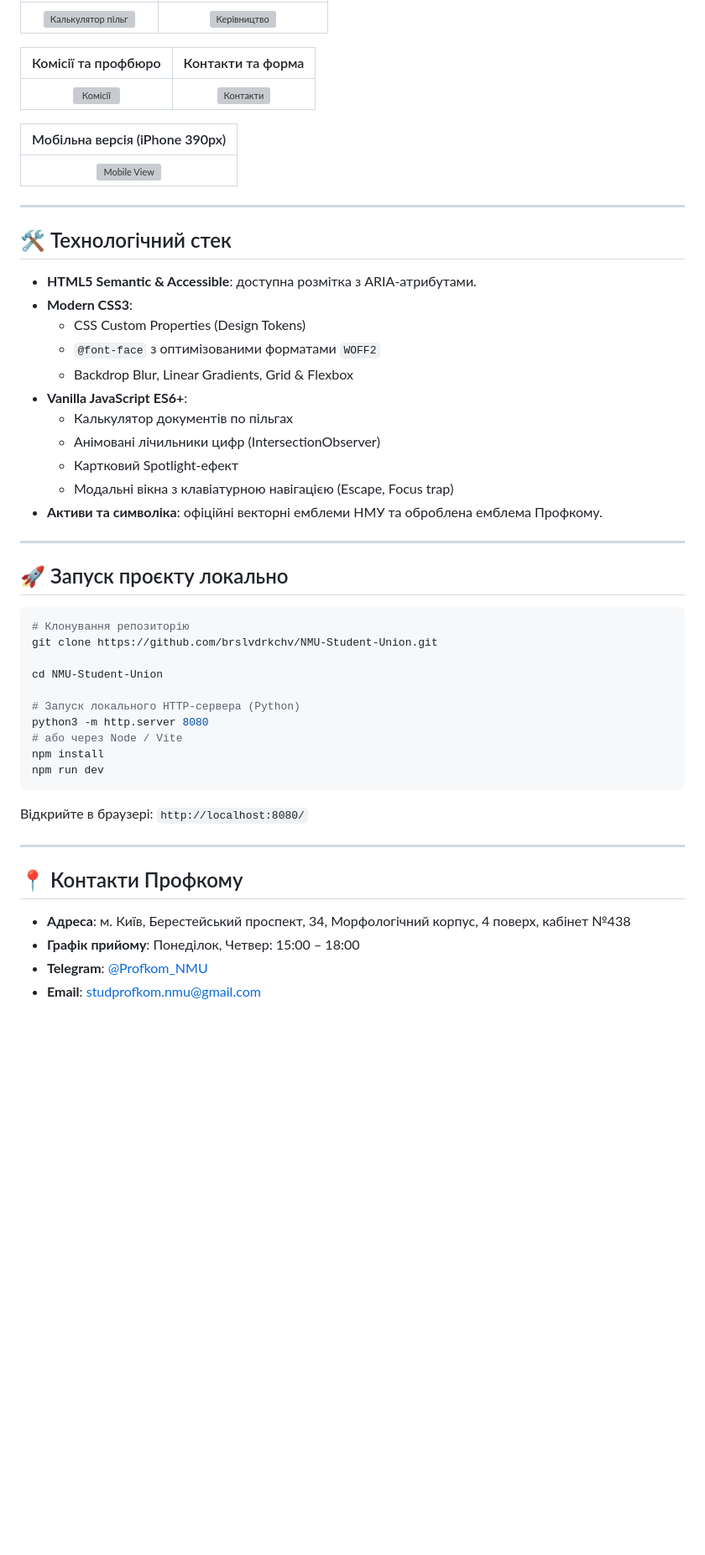
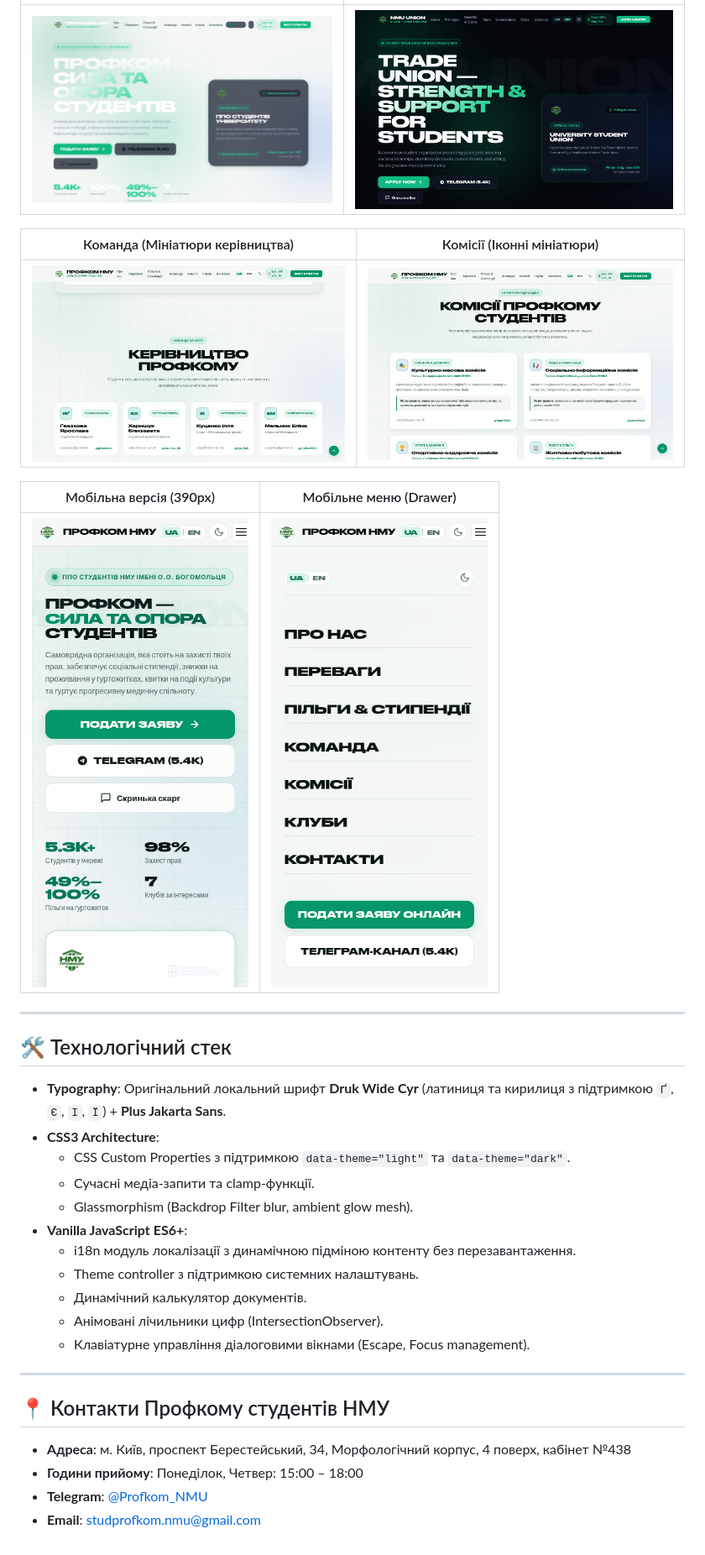
Before and after one commit to brslvdrkchv/NMU-Student-Union, a Markdown page: README.md, the part around one of its changes. Shown at 84% size. GitHub-like rendering; pictures changed too: assets/previews/preview_commissions.png (added), assets/previews/preview_english.png (added), assets/previews/preview_leadership.png (added); blank space fills up the shorter version; grey boxes are pictures that could not be loaded.

Commit message:
Add Light Theme, English version (UA/EN), compact miniatures, and refined mobile adaptation

````diff
--- a/README.md
+++ b/README.md
@@ -41,54 +44,35 @@
 | :---: | :---: |
-| ![Калькулятор пільг](assets/previews/preview_2_calculator.png) | ![Керівництво](assets/previews/preview_3_leadership.png) |
+| ![Світла тема](assets/previews/preview_light.png) | ![English UI](assets/previews/preview_english.png) |
 
-| Комісії та профбюро | Контакти та форма |
+| Команда (Мініатюри керівництва) | Комісії (Іконні мініатюри) |
 | :---: | :---: |
-| ![Комісії](assets/previews/preview_4_commissions.png) | ![Контакти](assets/previews/preview_5_contact.png) |
+| ![Мініатюри керівництва](assets/previews/preview_leadership.png) | ![Комісії](assets/previews/preview_commissions.png) |
 
-| Мобільна версія (iPhone 390px) |
-| :---: |
-| <img src="assets/previews/preview_mobile_fixed.png" width="360" alt="Mobile View" /> |
+| Мобільна версія (390px) | Мобільне меню (Drawer) |
+| :---: | :---: |
+| <img src="assets/previews/preview_mobile.png" width="300" alt="Mobile UI" /> | <img src="assets/previews/preview_mobile_drawer.png" width="300" alt="Mobile Drawer" /> |
 
 ---
 
 ## 🛠 Технологічний стек
 
-* **HTML5 Semantic & Accessible**: доступна розмітка з ARIA-атрибутами.
-* **Modern CSS3**:
-  * CSS Custom Properties (Design Tokens)
-  * `@font-face` з оптимізованими форматами `WOFF2`
-  * Backdrop Blur, Linear Gradients, Grid & Flexbox
+* **Typography**: Оригінальний локальний шрифт **Druk Wide Cyr** (латиниця та кирилиця з підтримкою `Ґ`, `Є`, `І`, `Ї`) + **Plus Jakarta Sans**.
+* **CSS3 Architecture**:
+  * CSS Custom Properties з підтримкою `data-theme="light"` та `data-theme="dark"`.
+  * Сучасні медіа-запити та clamp-функції.
+  * Glassmorphism (Backdrop Filter blur, ambient glow mesh).
 * **Vanilla JavaScript ES6+**:
-  * Калькулятор документів по пільгах
-  * Анімовані лічильники цифр (IntersectionObserver)
-  * Картковий Spotlight-ефект
-  * Модальні вікна з клавіатурною навігацією (Escape, Focus trap)
-* **Активи та символіка**: офіційні векторні емблеми НМУ та оброблена емблема Профкому.
+  * i18n модуль локалізації з динамічною підміною контенту без перезавантаження.
+  * Theme controller з підтримкою системних налаштувань.
+  * Динамічний калькулятор документів.
+  * Анімовані лічильники цифр (IntersectionObserver).
+  * Клавіатурне управління діалоговими вікнами (Escape, Focus management).
 
 ---
 
-## 🚀 Запуск проєкту локально
+## 📍 Контакти Профкому студентів НМУ
 
-```bash
-# Клонування репозиторію
-git clone https://github.com/brslvdrkchv/NMU-Student-Union.git
-
-cd NMU-Student-Union
-
-# Запуск локального HTTP-сервера (Python)
-python3 -m http.server 8080
-# або через Node / Vite
-npm install
-npm run dev
-```
-
-Відкрийте в браузері: `http://localhost:8080/`
-
----
-
-## 📍 Контакти Профкому
-
-* **Адреса**: м. Київ, Берестейський проспект, 34, Морфологічний корпус, 4 поверх, кабінет №438
-* **Графік прийому**: Понеділок, Четвер: 15:00 – 18:00
+* **Адреса**: м. Київ, проспект Берестейський, 34, Морфологічний корпус, 4 поверх, кабінет №438
+* **Години прийому**: Понеділок, Четвер: 15:00 – 18:00
 * **Telegram**: [@Profkom_NMU](https://t.me/Profkom_NMU)
 * **Email**: studprofkom.nmu@gmail.com
````
Also changed, not shown: other parts of README.md (+32 -29 lines), 4 other files.
